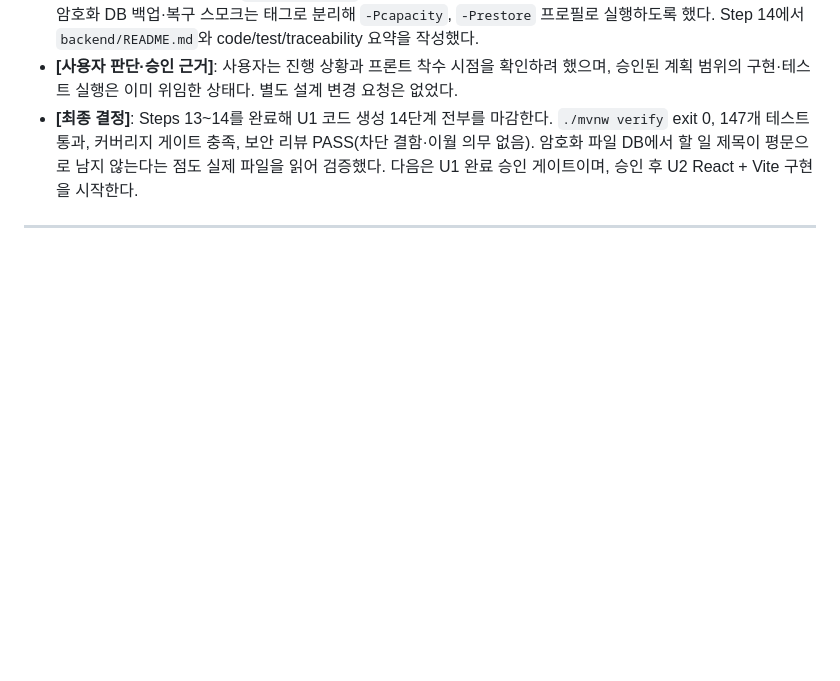
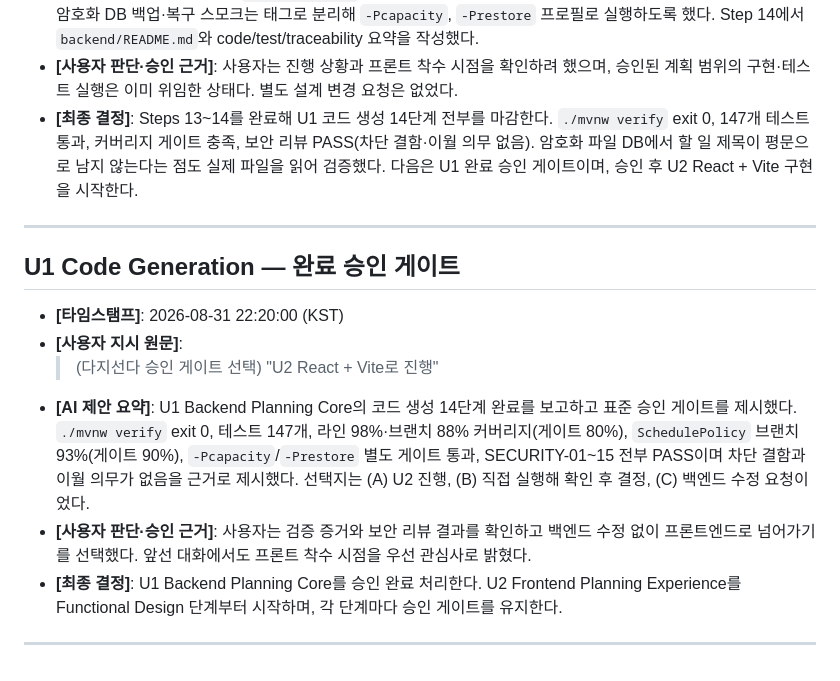
Before and after one commit to rmfgh2004/test-todo-list, a Markdown page: aidlc-docs/audit.md, the part around the change. GitHub-like rendering; blank space fills up the shorter version.

Commit message:
docs(aidlc): approve U1 and open U2 functional design
Record the U1 Code Generation approval gate and move the workflow state to
U2 Frontend Planning Experience.

Co-Authored-By: Claude Opus 5 <noreply@anthropic.com>
Claude-Session: https://claude.ai/code/session_01X8hUqyz1rJSVndDzsKwJFn

```diff
--- a/aidlc-docs/audit.md
+++ b/aidlc-docs/audit.md
@@ -935,3 +935,20 @@
   게이트이며, 승인 후 U2 React + Vite 구현을 시작한다.
 
 ---
+
+## U1 Code Generation — 완료 승인 게이트
+
+- **[타임스탬프]**: 2026-08-31 22:20:00 (KST)
+- **[사용자 지시 원문]**:
+  > (다지선다 승인 게이트 선택) "U2 React + Vite로 진행"
+- **[AI 제안 요약]**: U1 Backend Planning Core의 코드 생성 14단계 완료를 보고하고 표준 승인 게이트를
+  제시했다. `./mvnw verify` exit 0, 테스트 147개, 라인 98%·브랜치 88% 커버리지(게이트 80%),
+  `SchedulePolicy` 브랜치 93%(게이트 90%), `-Pcapacity`/`-Prestore` 별도 게이트 통과, SECURITY-01~15
+  전부 PASS이며 차단 결함과 이월 의무가 없음을 근거로 제시했다. 선택지는 (A) U2 진행,
+  (B) 직접 실행해 확인 후 결정, (C) 백엔드 수정 요청이었다.
+- **[사용자 판단·승인 근거]**: 사용자는 검증 증거와 보안 리뷰 결과를 확인하고 백엔드 수정 없이
+  프론트엔드로 넘어가기를 선택했다. 앞선 대화에서도 프론트 착수 시점을 우선 관심사로 밝혔다.
+- **[최종 결정]**: U1 Backend Planning Core를 승인 완료 처리한다. U2 Frontend Planning Experience를
+  Functional Design 단계부터 시작하며, 각 단계마다 승인 게이트를 유지한다.
+
+---
```
Also changed, not shown: aidlc-docs/aidlc-state.md (+4 -4 lines).
